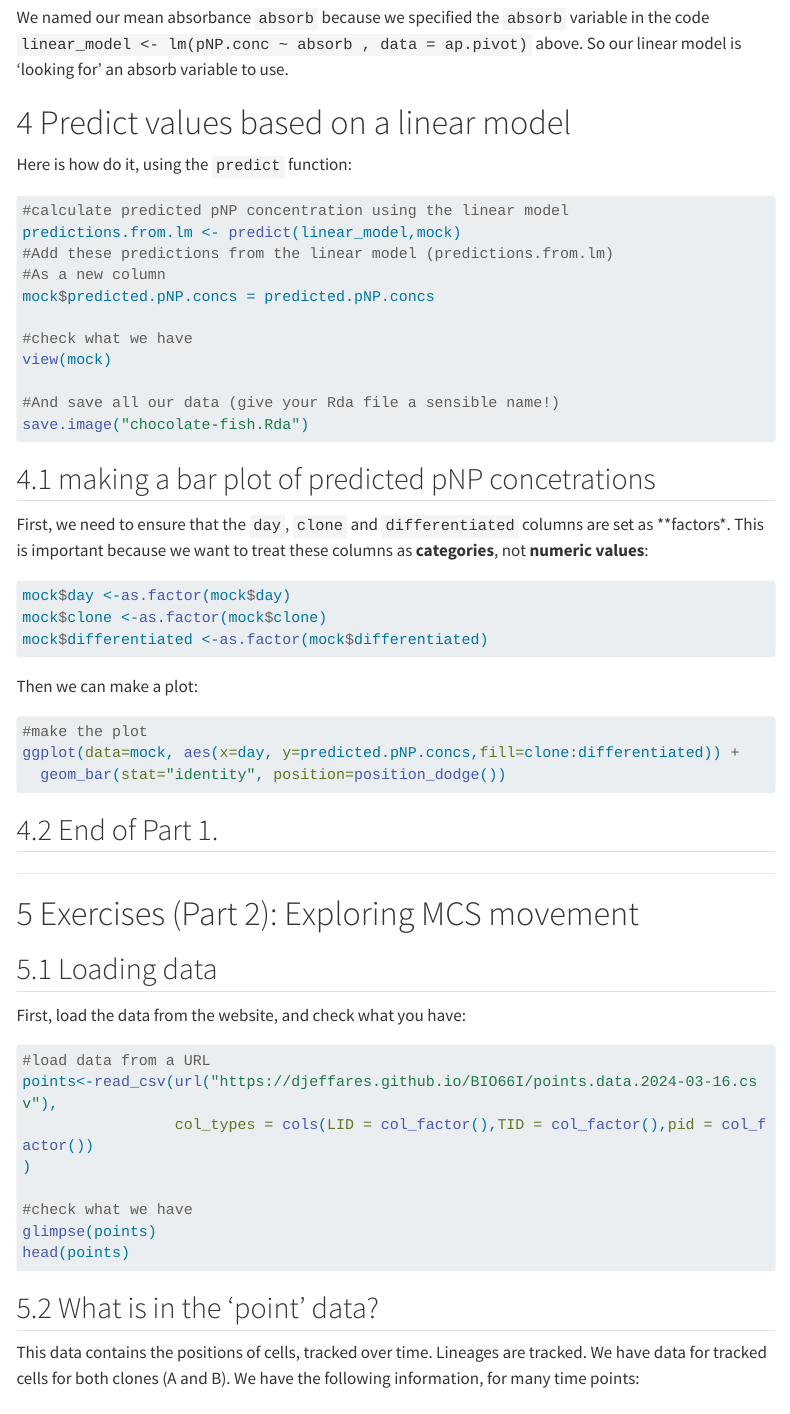
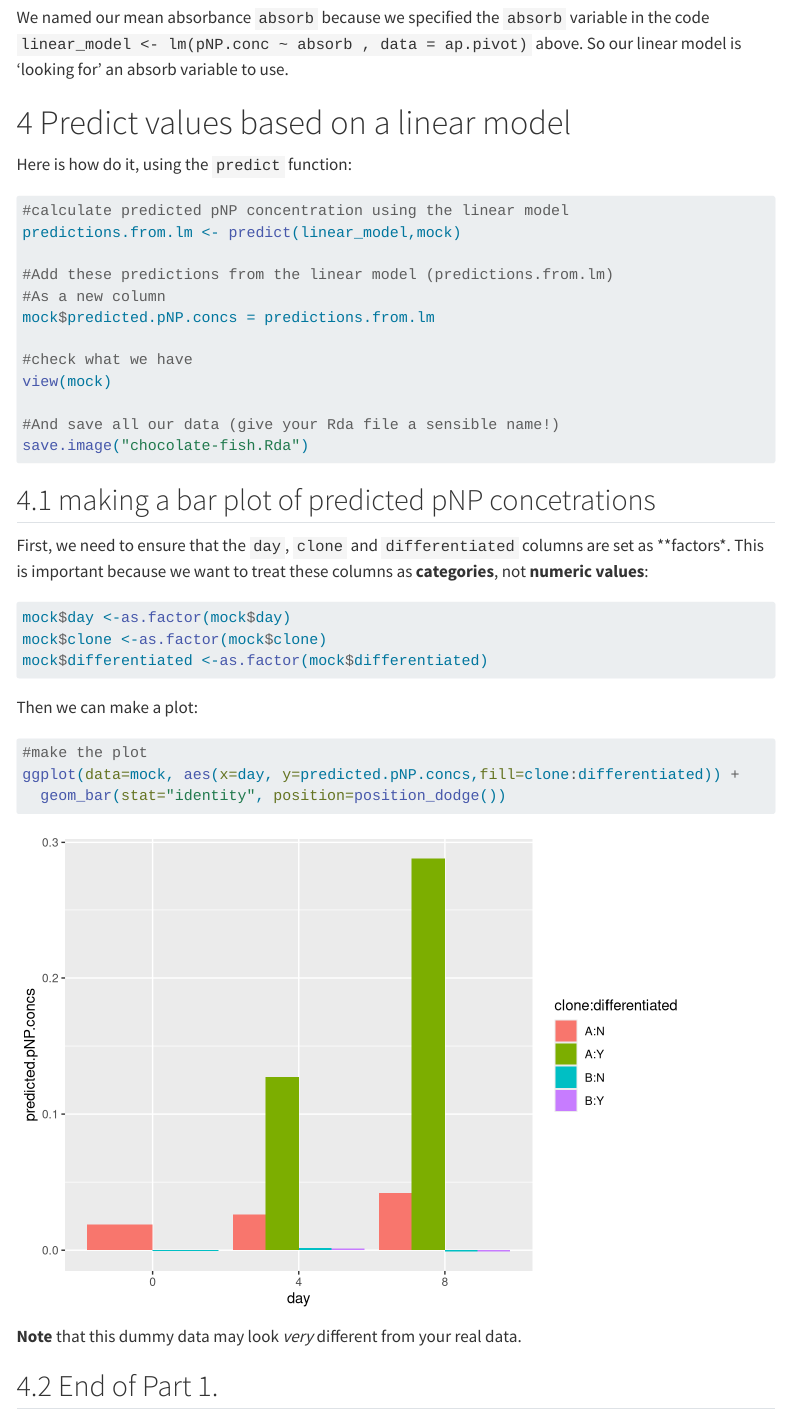
Before and after one commit to djeffares/BIO66I, a Quarto document (workshop4.qmd): the page in a window 1100 px wide, from 5180 px down. Rendered offline with R 4.5, knitr and Pandoc in place of Quarto, with nearby package versions; menus at the side of the page are left out; long lines of code are wrapped.

Commit message:
w4 with barplot2

````diff
--- a/workshop4.qmd
+++ b/workshop4.qmd
@@ -239,13 +239,14 @@ Here is how do it, using the `predict` function:
 ```{r}
 #| echo: true
 #| warning: false
-#| eval: false
+#| eval: true
 
 #calculate predicted pNP concentration using the linear model
 predictions.from.lm <- predict(linear_model,mock)
+
 #Add these predictions from the linear model (predictions.from.lm)
 #As a new column
-mock$predicted.pNP.concs = predicted.pNP.concs
+mock$predicted.pNP.concs = predictions.from.lm
 
 #check what we have
 view(mock)
@@ -262,7 +263,7 @@ First, we need to ensure that the `day`, `clone` and `differentiated` columns ar
 ```{R}
 #| echo: true
 #| warning: false
-#| eval: false
+#| eval: true
 
 mock$day <-as.factor(mock$day)
 mock$clone <-as.factor(mock$clone)
@@ -274,7 +275,7 @@ Then we can make a plot:
 ```{R}
 #| echo: true
 #| warning: false
-#| eval: false
+#| eval: true
 
 #make the plot
 ggplot(data=mock, aes(x=day, y=predicted.pNP.concs,fill=clone:differentiated)) +
@@ -282,6 +283,7 @@ ggplot(data=mock, aes(x=day, y=predicted.pNP.concs,fill=clone:differentiated)) +
 
 ```
 
+**Note** that this dummy data may look *very* different from your real data.
 
 ## End of Part 1.
 
````
Also changed, not shown: docs/search.json, 2 other files.
